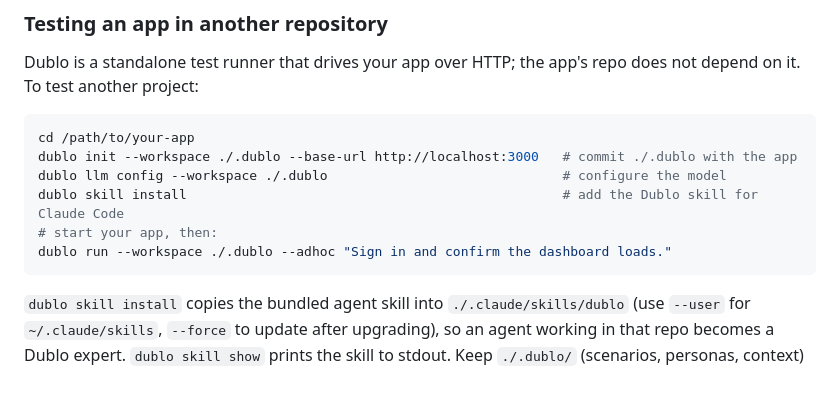
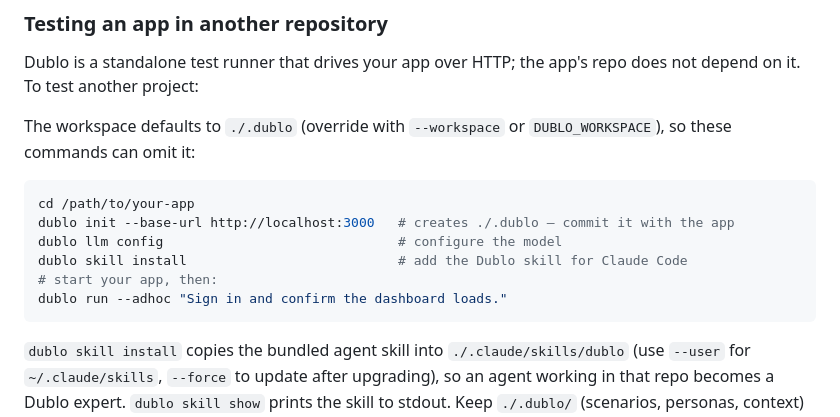
Before and after one commit to pmarkert/dublo, a Markdown page: README.md, the part around the change. Drawn GitHub-style; blank space fills up the shorter version.

Commit message:
docs: drop redundant --workspace ./.dublo from the cross-repo instructions
./.dublo is the default workspace (DUBLO_WORKSPACE or ./.dublo), so the flag is
noise in that section. Note the default and how to override it instead.

Co-Authored-By: Claude Opus 4.8 <noreply@anthropic.com>
Claude-Session: https://claude.ai/code/session_01GHmKJkmZYZsD6qmu7hc5gY

````diff
--- a/README.md
+++ b/README.md
@@ -43,13 +43,16 @@ npx playwright install-deps chromium
 Dublo is a standalone test runner that drives your app over HTTP; the app's repo
 does not depend on it. To test another project:
 
+The workspace defaults to `./.dublo` (override with `--workspace` or
+`DUBLO_WORKSPACE`), so these commands can omit it:
+
 ```bash
 cd /path/to/your-app
-dublo init --workspace ./.dublo --base-url http://localhost:3000   # commit ./.dublo with the app
-dublo llm config --workspace ./.dublo                              # configure the model
-dublo skill install                                                # add the Dublo skill for Claude Code
+dublo init --base-url http://localhost:3000   # creates ./.dublo — commit it with the app
+dublo llm config                              # configure the model
+dublo skill install                           # add the Dublo skill for Claude Code
 # start your app, then:
-dublo run --workspace ./.dublo --adhoc "Sign in and confirm the dashboard loads."
+dublo run --adhoc "Sign in and confirm the dashboard loads."
 ```
 
 `dublo skill install` copies the bundled agent skill into `./.claude/skills/dublo`
````
